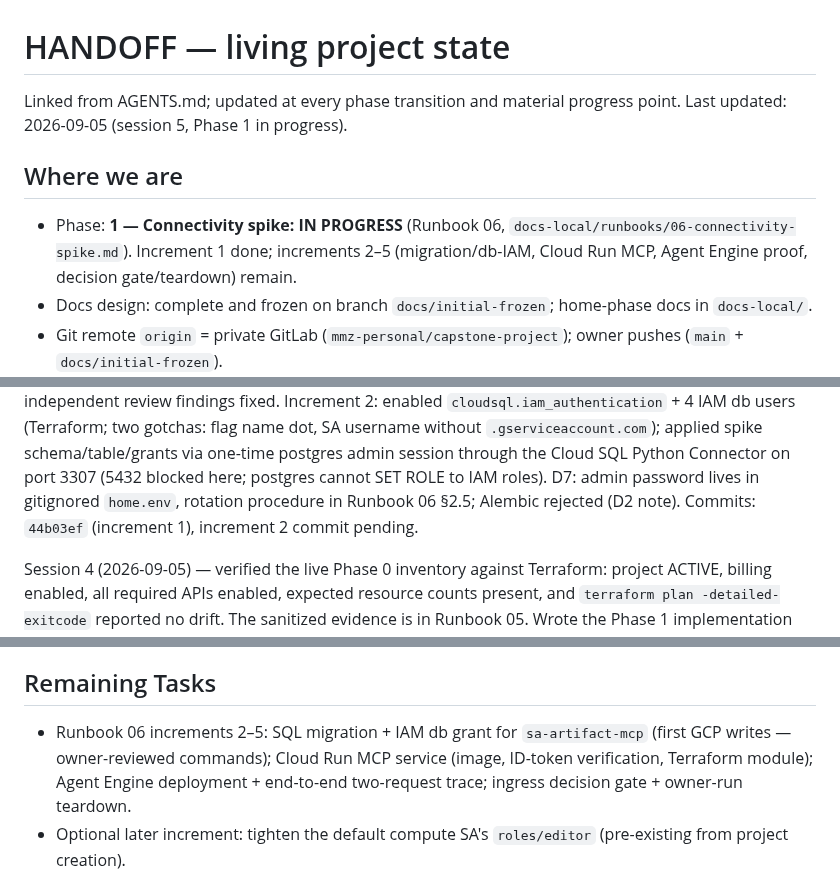
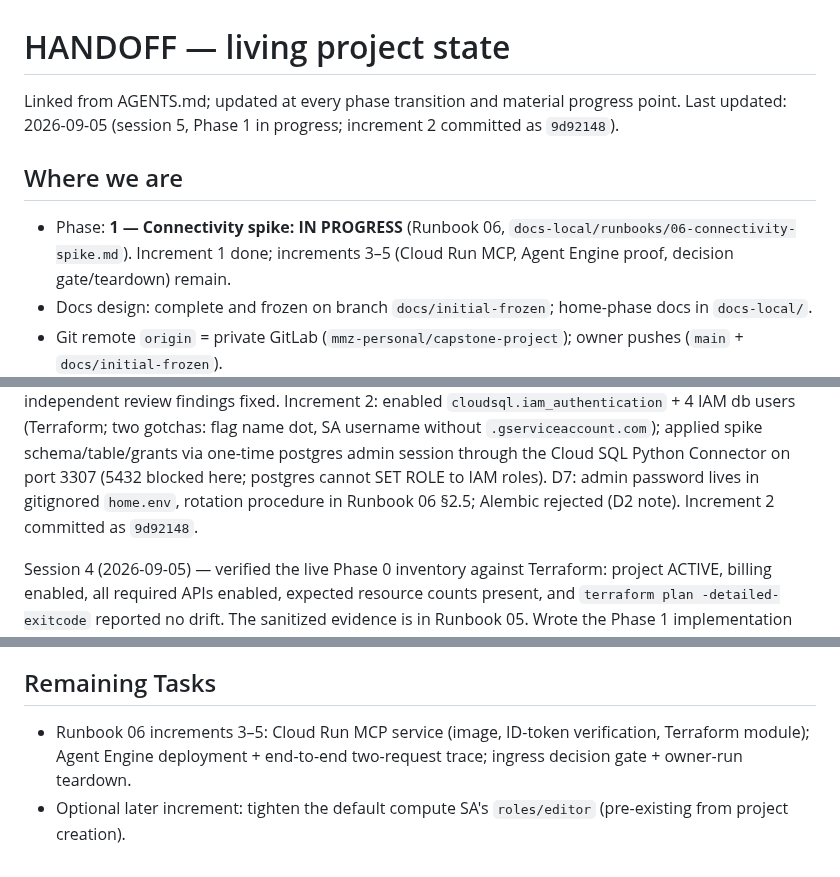
Before and after one commit to MMZ993/story-review, a Markdown page: .agents/HANDOFF.md, 3 parts joined by grey strips. GitHub-like rendering.

Commit message:
chore: update handoff for increment 2 committed and unpushed commits

```diff
--- a/.agents/HANDOFF.md
+++ b/.agents/HANDOFF.md
@@ -1,13 +1,14 @@
 # HANDOFF — living project state
 
 Linked from AGENTS.md; updated at every phase transition and material progress
-point. Last updated: 2026-09-05 (session 5, Phase 1 in progress).
+point. Last updated: 2026-09-05 (session 5, Phase 1 in progress;
+increment 2 committed as `9d92148`).
 
 ## Where we are
 
 - Phase: **1 — Connectivity spike: IN PROGRESS** (Runbook 06,
   `docs-local/runbooks/06-connectivity-spike.md`). Increment 1 done;
-  increments 2–5 (migration/db-IAM, Cloud Run MCP, Agent Engine proof,
+  increments 3–5 (Cloud Run MCP, Agent Engine proof,
   decision gate/teardown) remain.
 - Docs design: complete and frozen on branch `docs/initial-frozen`; home-phase
   docs in `docs-local/`.
@@ -28,7 +29,7 @@ applied spike schema/table/grants via one-time postgres admin session through
 the Cloud SQL Python Connector on port 3307 (5432 blocked here; postgres
 cannot SET ROLE to IAM roles). D7: admin password lives in gitignored
 `home.env`, rotation procedure in Runbook 06 §2.5; Alembic rejected (D2 note).
-Commits: `44b03ef` (increment 1), increment 2 commit pending.
+Increment 2 committed as `9d92148`.
 
 Session 4 (2026-09-05) — verified the live Phase 0 inventory against Terraform:
 project ACTIVE, billing enabled, all required APIs enabled, expected resource
@@ -83,8 +84,7 @@ reviewed, evidenced Terraform/check increments, each committed atomically:
 
 ## Remaining Tasks
 
-- Runbook 06 increments 2–5: SQL migration + IAM db grant for
-  `sa-artifact-mcp` (first GCP writes — owner-reviewed commands); Cloud Run
+- Runbook 06 increments 3–5: Cloud Run
   MCP service (image, ID-token verification, Terraform module); Agent Engine
   deployment + end-to-end two-request trace; ingress decision gate +
   owner-run teardown.
```
Also changed, not shown: other parts of .agents/HANDOFF.md (+2 -0 lines).
